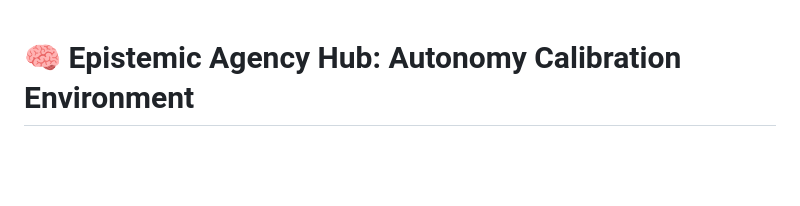
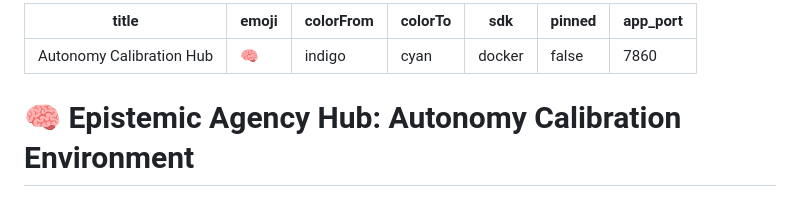
Before and after one commit to Rhythm280/Autonomy-Calibration-Environment, a Markdown page: README.md, the part around the change. Drawn GitHub-style; blank space fills up the shorter version.

Commit message:
fix: add mandatory HF metadata

```diff
--- a/README.md
+++ b/README.md
@@ -1,3 +1,13 @@
+---
+title: Autonomy Calibration Hub
+emoji: 🧠
+colorFrom: indigo
+colorTo: cyan
+sdk: docker
+pinned: false
+app_port: 7860
+---
+
 # 🧠 Epistemic Agency Hub: Autonomy Calibration Environment
 ### *OpenEnv India Hackathon 2026 — Submission*
 
```
